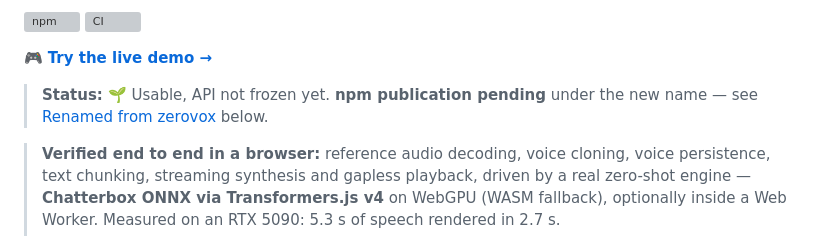
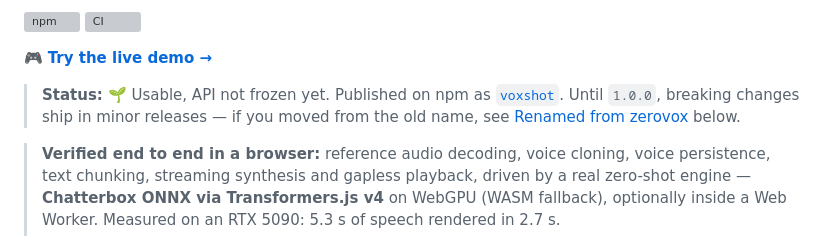
Before and after one commit to m96-chan/voxshot, a Markdown page: README.md, the part around the change. Drawn GitHub-style; grey boxes are pictures that could not be loaded.

Commit message:
Stop claiming npm publication is pending (#64)
The status line was written during the rename, before anything had shipped
under the new name. Both 0.1.0 and 0.2.0 are on npm now, so the README
contradicted the version badge printed two lines above it.

The failure mode is worse than staleness: "publication pending" reads as "you
cannot install this yet", which is the opposite of the truth and the one fact
in that paragraph a new reader actually acts on.

States the pre-1.0 versioning policy in its place, since that is what a reader
checking the status of a 0.x package is really asking about. The rename
section stays — zerovox is genuinely unpublished, so it remains accurate and
still helps anyone who pinned the old name.

Closes #63

Co-authored-by: Claude Fable 5 <noreply@anthropic.com>

```diff
--- a/README.md
+++ b/README.md
@@ -15,8 +15,10 @@ Powered by WebGPU, ONNX Runtime Web, and modern open-source speech models.
 
 🎮 **[Try the live demo →](https://voxshot.m96-chan.dev/)**
 
-> **Status:** 🌱 Usable, API not frozen yet. **npm publication pending** under
-> the new name — see [Renamed from zerovox](#renamed-from-zerovox) below.
+> **Status:** 🌱 Usable, API not frozen yet. Published on npm as
+> [`voxshot`](https://www.npmjs.com/package/voxshot). Until `1.0.0`, breaking
+> changes ship in minor releases — if you moved from the old name, see
+> [Renamed from zerovox](#renamed-from-zerovox) below.
 
 > **Verified end to end in a browser:** reference audio decoding, voice
 > cloning, voice persistence, text chunking, streaming synthesis and gapless
```
